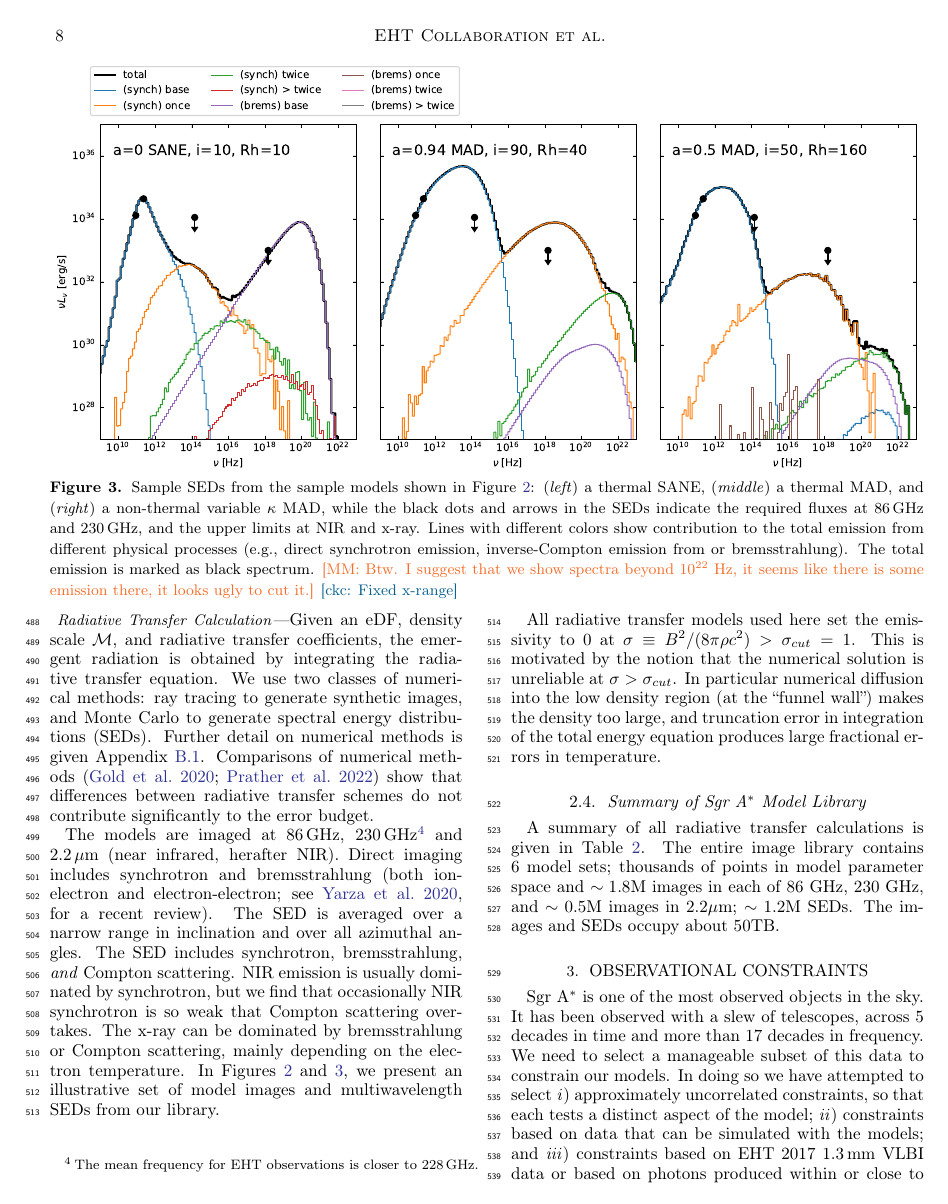
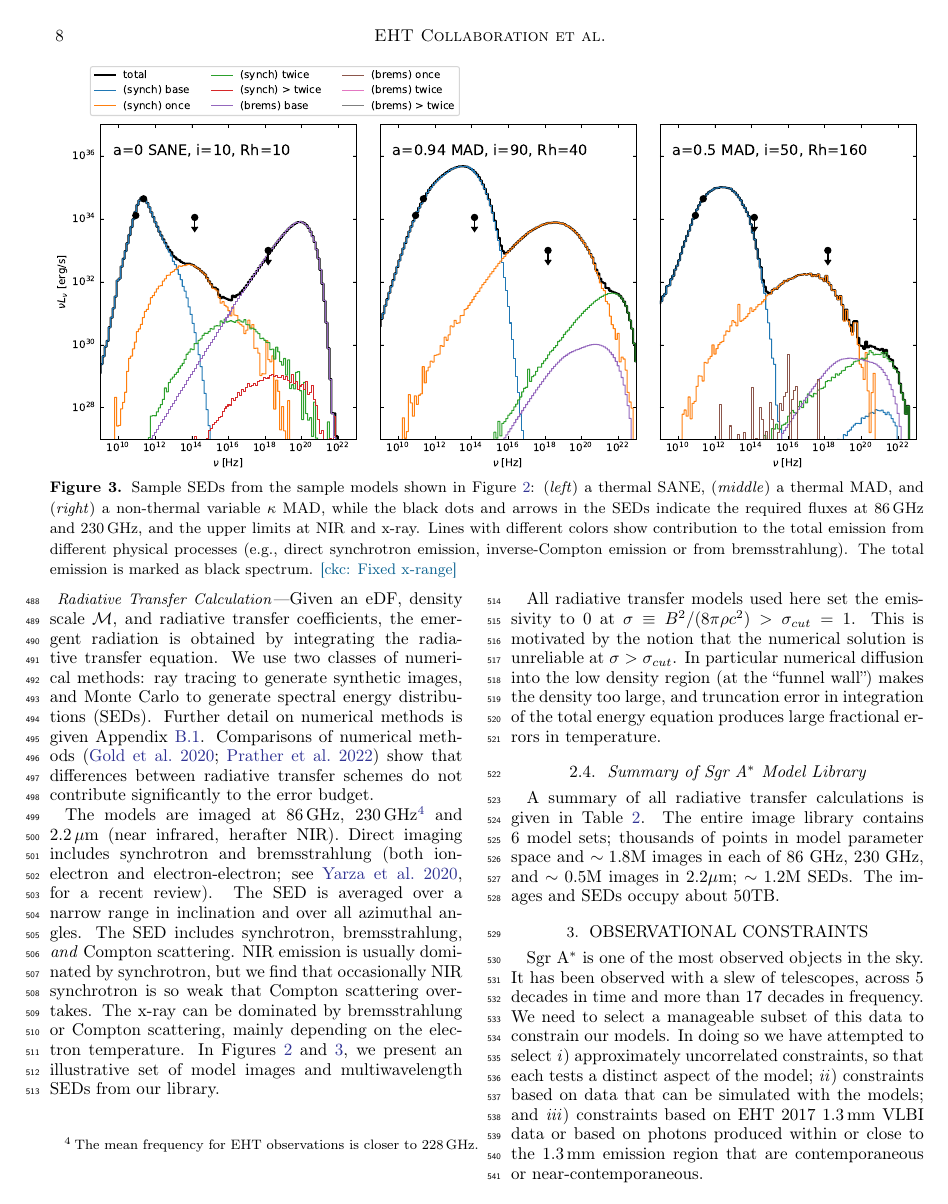
Before and after one commit to rndref/EHT_SGRA5, a LaTeX paper (main.tex, which reads models.tex): page 8 of 82. Compiled offline with pdfLaTeX.

Commit message:
Updates from overleaf

```diff
--- a/models.tex
+++ b/models.tex
@@ -312,11 +312,10 @@ The plasma mass scale parameter $\Munit$ controls the optical depth and thus the
     fluxes at 86\GHz and 230\GHz, and the upper limits at NIR and x-ray.
     Lines with different colors show contribution to the total
     emission from different physical processes (e.g., direct
-    synchrotron emission, inverse-Compton emission from or
+    synchrotron emission, inverse-Compton emission or from
     bremsstrahlung).
     The total emission is marked as black spectrum.
-    \monika{Btw. I suggest that we show spectra beyond $10^{22}$ Hz, it seems like there is some emission there, it looks ugly to cut it.}
-    \ckc{Fixed x-range}}
+      \ckc{Fixed x-range}}
   \label{fig:sample_SEDs}
 \end{figure*}
 
```
Also changed, not shown: comparisons.tex (+1 -1 lines).
